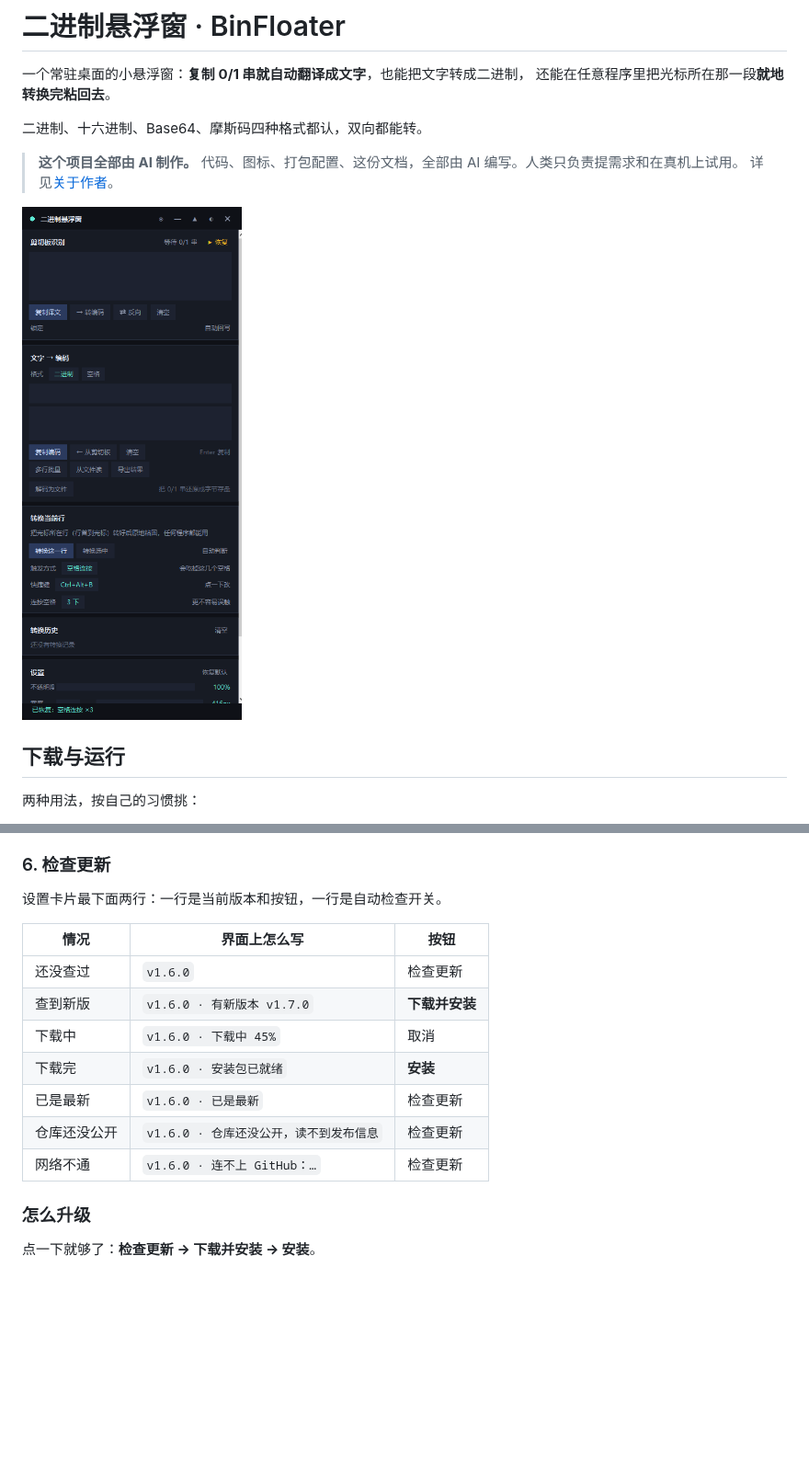
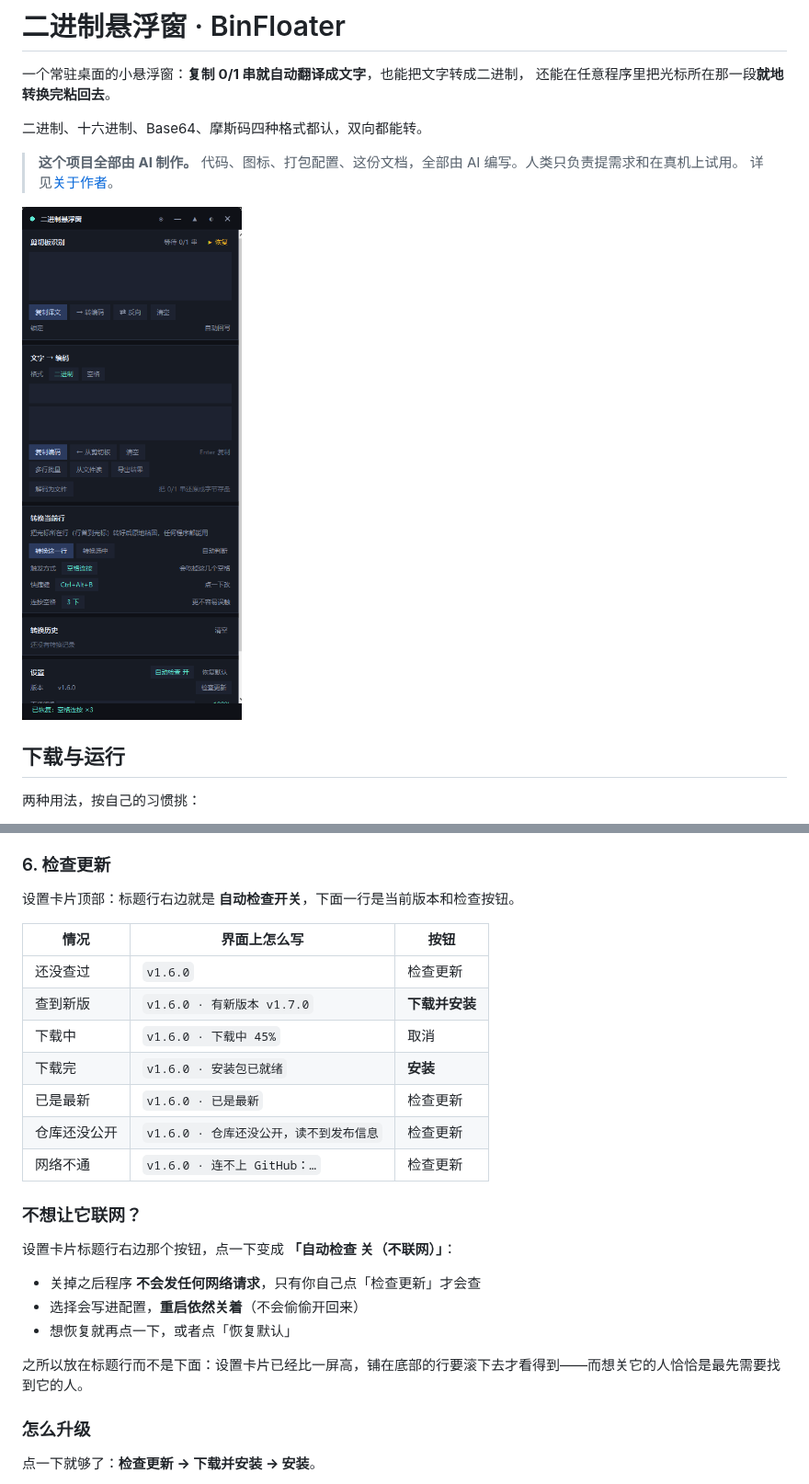
Before and after one commit to BlestHeart/BinFloater, a Markdown page: README.md, 2 parts joined by grey strips. Shown at 92% size. GitHub-like rendering; pictures changed too: screenshot.png; blank space fills up the shorter version.

```diff
--- a/README.md
+++ b/README.md
@@ -158,7 +158,7 @@
 
 ### 6. 检查更新
 
-设置卡片最下面两行：一行是当前版本和按钮，一行是自动检查开关。
+设置卡片顶部：标题行右边就是 **自动检查开关**，下面一行是当前版本和检查按钮。
 
 | 情况 | 界面上怎么写 | 按钮 |
 |---|---|---|
@@ -169,6 +169,16 @@
 | 已是最新 | `v1.6.0 · 已是最新` | 检查更新 |
 | 仓库还没公开 | `v1.6.0 · 仓库还没公开，读不到发布信息` | 检查更新 |
 | 网络不通 | `v1.6.0 · 连不上 GitHub：…` | 检查更新 |
+
+### 不想让它联网？
+
+设置卡片标题行右边那个按钮，点一下变成 **「自动检查 关（不联网）」**：
+
+- 关掉之后程序 **不会发任何网络请求**，只有你自己点「检查更新」才会查
+- 选择会写进配置，**重启依然关着**（不会偷偷开回来）
+- 想恢复就再点一下，或者点「恢复默认」
+
+之所以放在标题行而不是下面：设置卡片已经比一屏高，铺在底部的行要滚下去才看得到——而想关它的人恰恰是最先需要找到它的人。
 
 ### 怎么升级
 
```
Also changed, not shown: other parts of README.md (+1 -1 lines), DEVELOPMENT.md (+39 -2 lines), 4 other files.
